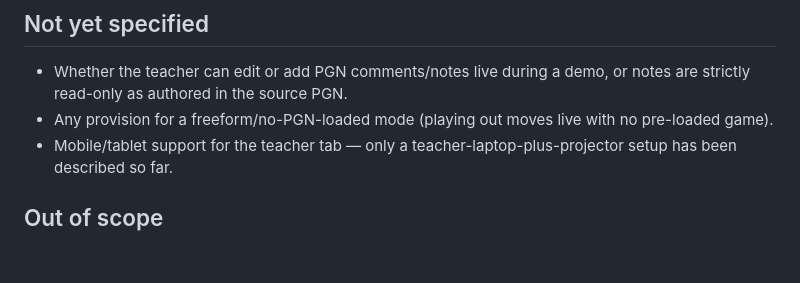
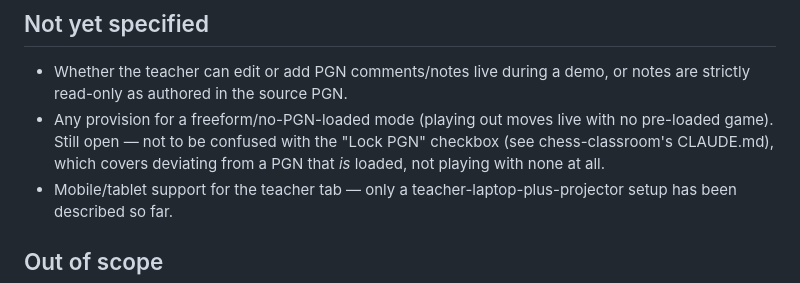
Before and after one commit to MarkDechamps/pairfx-live, a Markdown page: chess-classroom/wayfinder/map.md, the part around the change. Drawn GitHub-style; blank space fills up the shorter version.

```diff
--- a/chess-classroom/wayfinder/map.md
+++ b/chess-classroom/wayfinder/map.md
@@ -89,7 +89,8 @@ English also supported.
 - Whether the teacher can edit or add PGN comments/notes live during a demo, or notes are
   strictly read-only as authored in the source PGN.
 - Any provision for a freeform/no-PGN-loaded mode (playing out moves live with no pre-loaded
-  game).
+  game). Still open — not to be confused with the "Lock PGN" checkbox (see chess-classroom's
+  CLAUDE.md), which covers deviating from a PGN that *is* loaded, not playing with none at all.
 - Mobile/tablet support for the teacher tab — only a teacher-laptop-plus-projector setup has
   been described so far.
 
```
Also changed, not shown: chess-classroom/CLAUDE.md (+41 -8 lines).
